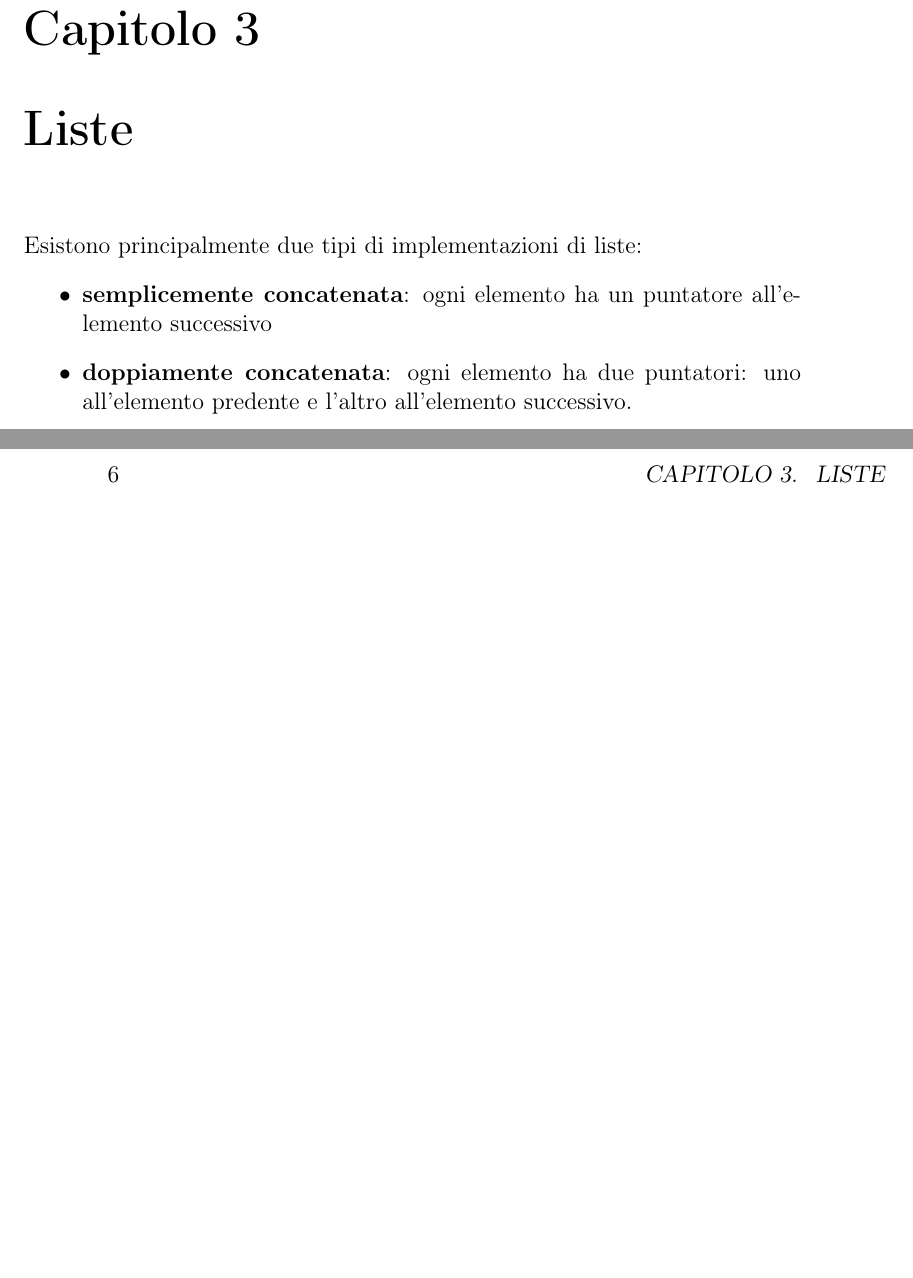
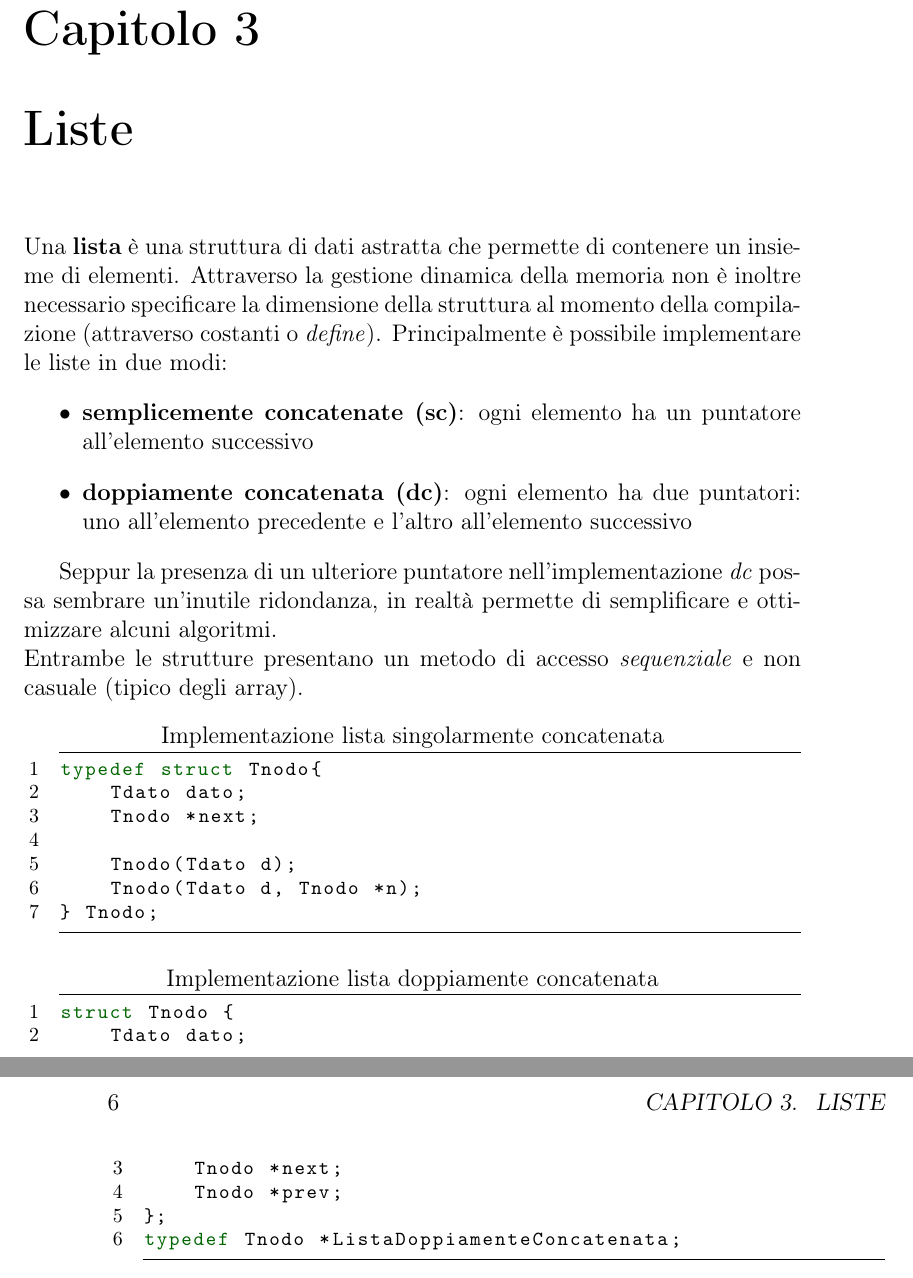
Before and after one commit to francescobozzo/Appunti-Programmazione1, a LaTeX book (source/main.tex, which reads source/TeX_files/chapter03.tex): two parts of pages 9 and 10 of 10, joined at a grey line, cut so that both start at the same text, the shorter picture padded with empty space. Compiled offline with pdfLaTeX.

Commit message:
Aggiunte impostazioni listati codice

```diff
--- a/source/TeX_files/chapter03.tex
+++ b/source/TeX_files/chapter03.tex
@@ -1,6 +1,30 @@
 \chapter{Liste}
-Esistono principalmente due tipi di implementazioni di liste:
+Una \textbf{lista} è una struttura di dati astratta che permette di contenere un insieme di elementi. Attraverso la gestione dinamica della memoria non è inoltre necessario specificare la dimensione della struttura al momento della compilazione (attraverso costanti o \textit{define}).
+Principalmente è possibile implementare le liste in due modi:
 \begin{itemize}
-	\item \textbf{semplicemente concatenata}: ogni elemento ha un puntatore all'elemento successivo
-	\item \textbf{doppiamente concatenata}: ogni elemento ha due puntatori: uno all'elemento predente e l'altro all'elemento successivo.
+	\item \textbf{semplicemente concatenate (sc)}: ogni elemento ha un puntatore all'elemento successivo
+	\item \textbf{doppiamente concatenata (dc)}: ogni elemento ha due puntatori: uno all'elemento precedente e l'altro all'elemento successivo
 \end{itemize}
+
+Seppur la presenza di un ulteriore puntatore nell'implementazione \textit{dc} possa sembrare un'inutile ridondanza, in realtà permette di semplificare e ottimizzare alcuni algoritmi.\\
+Entrambe le strutture presentano un metodo di accesso \textit{sequenziale} e non casuale (tipico degli array).
+
+\begin{lstlisting}[title={Implementazione lista singolarmente concatenata}]
+typedef struct Tnodo{
+    Tdato dato;
+    Tnodo *next;
+
+    Tnodo(Tdato d);
+    Tnodo(Tdato d, Tnodo *n);
+} Tnodo;
+
+\end{lstlisting}
+
+\begin{lstlisting}[title={Implementazione lista doppiamente concatenata}]
+struct Tnodo {
+    Tdato dato;
+    Tnodo *next;
+    Tnodo *prev;
+};
+typedef Tnodo *ListaDoppiamenteConcatenata;
+\end{lstlisting}
```
Also changed, not shown: source/main.tex (+16 -0 lines).
